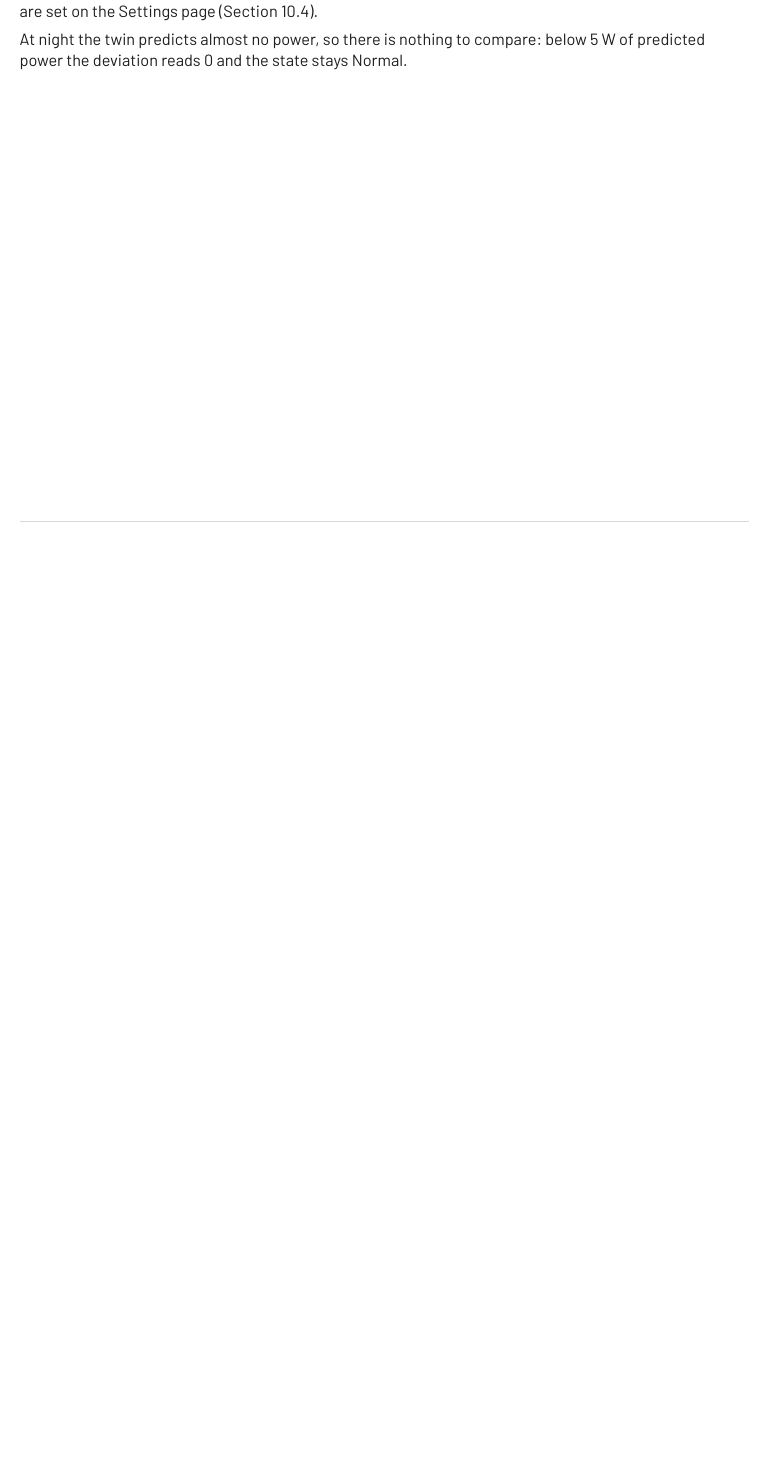
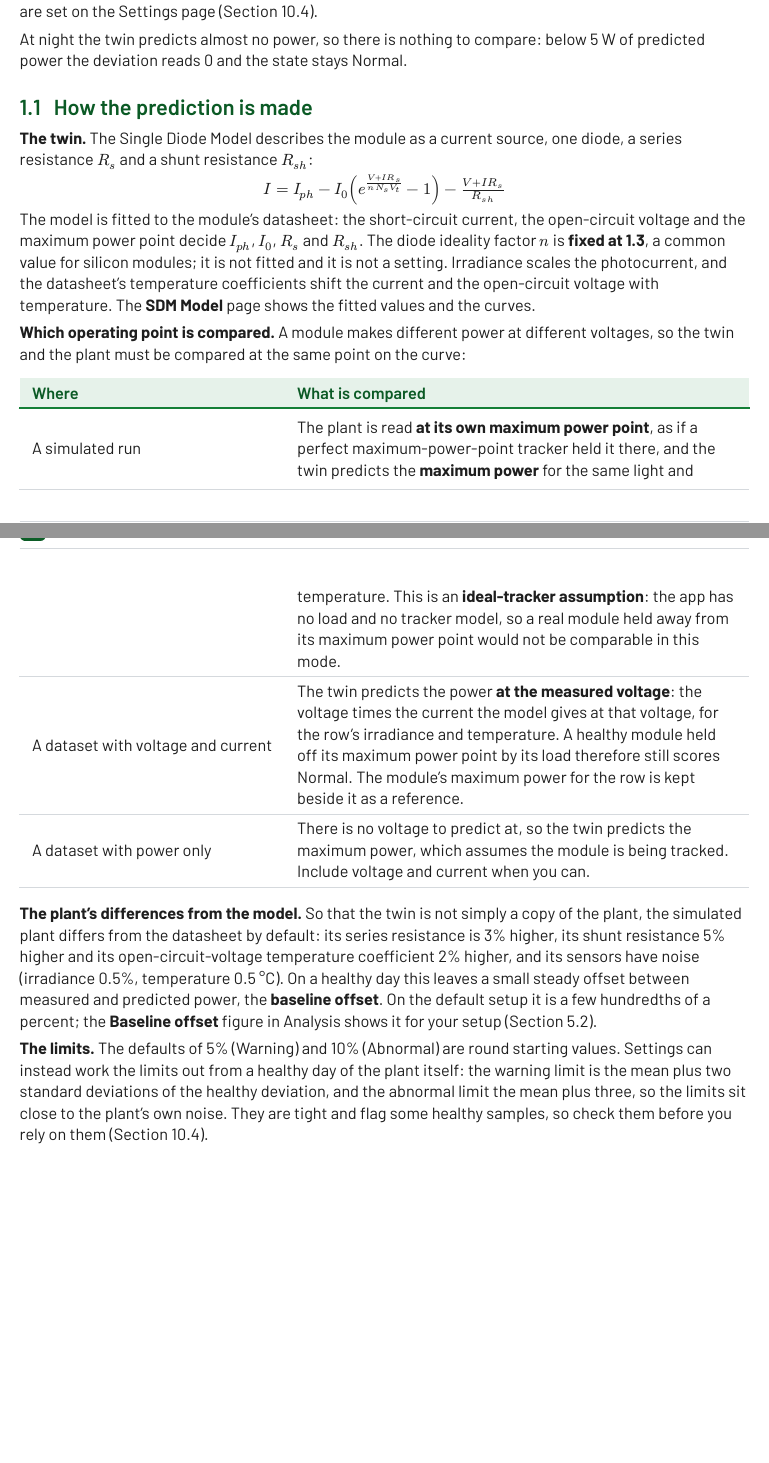
Before and after one commit to voltedge-africa/pvysics, a Typst document (docs/user-manual-simple.typ): part of page 4 of 33 before the commit and two parts of pages 4 and 5 of 35 after it, the two joined at a grey line, cut so that both start at the same text, the shorter picture padded with empty space. Compiled offline with Typst 0.15.

Commit message:
Document how the prediction is made, in the simple manual and the README
A new section covers the SDM equation, the fixed ideality factor, which operating point is compared in a run and in a dataset,
the ideal-tracker assumption, the plant's mismatch and baseline offset, and where the limits come from. The dataset chapter, the
Analysis results and the troubleshooting row follow the new prediction rule, and three screenshots are regenerated.

```diff
--- a/docs/user-manual-simple.typ
+++ b/docs/user-manual-simple.typ
@@ -39,6 +39,28 @@ A negative deviation means the plant is producing less than the twin expects. Th
 You can inject faults into the plant (shading, soiling and so on) and watch the twin catch them. The limits are set on the Settings page (@limits).
 
 At night the twin predicts almost no power, so there is nothing to compare: below 5 W of predicted power the deviation reads 0 and the state stays Normal.
+
+== How the prediction is made <prediction>
+
+*The twin.* The Single Diode Model describes the module as a current source, one diode, a series resistance $R_s$ and a shunt resistance $R_(s h)$:
+
+#align(center)[$I = I_(p h) - I_0 (e^((V + I R_s) / (n N_s V_t)) - 1) - (V + I R_s) / R_(s h)$]
+
+The model is fitted to the module's datasheet: the short-circuit current, the open-circuit voltage and the maximum power point decide $I_(p h)$, $I_0$, $R_s$ and $R_(s h)$. The diode ideality factor $n$ is *fixed at 1.3*, a common value for silicon modules; it is not fitted and it is not a setting. Irradiance scales the photocurrent, and the datasheet's temperature coefficients shift the current and the open-circuit voltage with temperature. The *SDM Model* page shows the fitted values and the curves.
+
+*Which operating point is compared.* A module makes different power at different voltages, so the twin and the plant must be compared at the same point on the curve:
+
+#table(
+  columns: (auto, 1fr),
+  [Where], [What is compared],
+  [A simulated run], [The plant is read *at its own maximum power point*, as if a perfect maximum-power-point tracker held it there, and the twin predicts the *maximum power* for the same light and temperature. This is an *ideal-tracker assumption*: the app has no load and no tracker model, so a real module held away from its maximum power point would not be comparable in this mode.],
+  [A dataset with voltage and current], [The twin predicts the power *at the measured voltage*: the voltage times the current the model gives at that voltage, for the row's irradiance and temperature. A healthy module held off its maximum power point by its load therefore still scores Normal. The module's maximum power for the row is kept beside it as a reference.],
+  [A dataset with power only], [There is no voltage to predict at, so the twin predicts the maximum power, which assumes the module is being tracked. Include voltage and current when you can.],
+)
+
+*The plant's differences from the model.* So that the twin is not simply a copy of the plant, the simulated plant differs from the datasheet by default: its series resistance is 3% higher, its shunt resistance 5% higher and its open-circuit-voltage temperature coefficient 2% higher, and its sensors have noise (irradiance 0.5%, temperature 0.5 °C). On a healthy day this leaves a small steady offset between measured and predicted power, the *baseline offset*. On the default setup it is a few hundredths of a percent; the *Baseline offset* figure in Analysis shows it for your setup (@simulation-analysis).
+
+*The limits.* The defaults of 5% (Warning) and 10% (Abnormal) are round starting values. Settings can instead work the limits out from a healthy day of the plant itself: the warning limit is the mean plus two standard deviations of the healthy deviation, and the abnormal limit the mean plus three, so the limits sit close to the plant's own noise. They are tight and flag some healthy samples, so check them before you rely on them (@limits).
 
 = Installing and starting <starting>
 
@@ -174,7 +196,7 @@ Analysis tests the twin in two ways. The two buttons at the top right of the pag
 
 == Dataset analysis <dataset-analysis>
 
-A dataset is a CSV or Excel file of the plant's own readings, such as a logger or an ESP32 would write. The twin predicts the power from each row's irradiance and temperature, and the page compares that with the power the plant actually made.
+A dataset is a CSV or Excel file of the plant's own readings, such as a logger or an ESP32 would write. The twin predicts the power from each row's irradiance and temperature, at the row's measured voltage when the file has one (see @prediction), and the page compares that with the power the plant actually made.
 
 #shot("simple_18_dataset_empty.png", [Dataset analysis before a file is imported.])
 
```
Also changed, not shown: .scratch/dataset-template-fix/issues/01-template-rows-exceed-module-limits.md, .scratch/dataset-template-fix/issues/02-predict-at-the-measured-voltage.md (added), README.md, docs/screenshots/simple_15_analysis_results.png, docs/screenshots/simple_19_dataset_results.png, docs/screenshots/simple_21_dashboard_replay.png, docs/user-manual-simple.typ (11 more changed lines).
